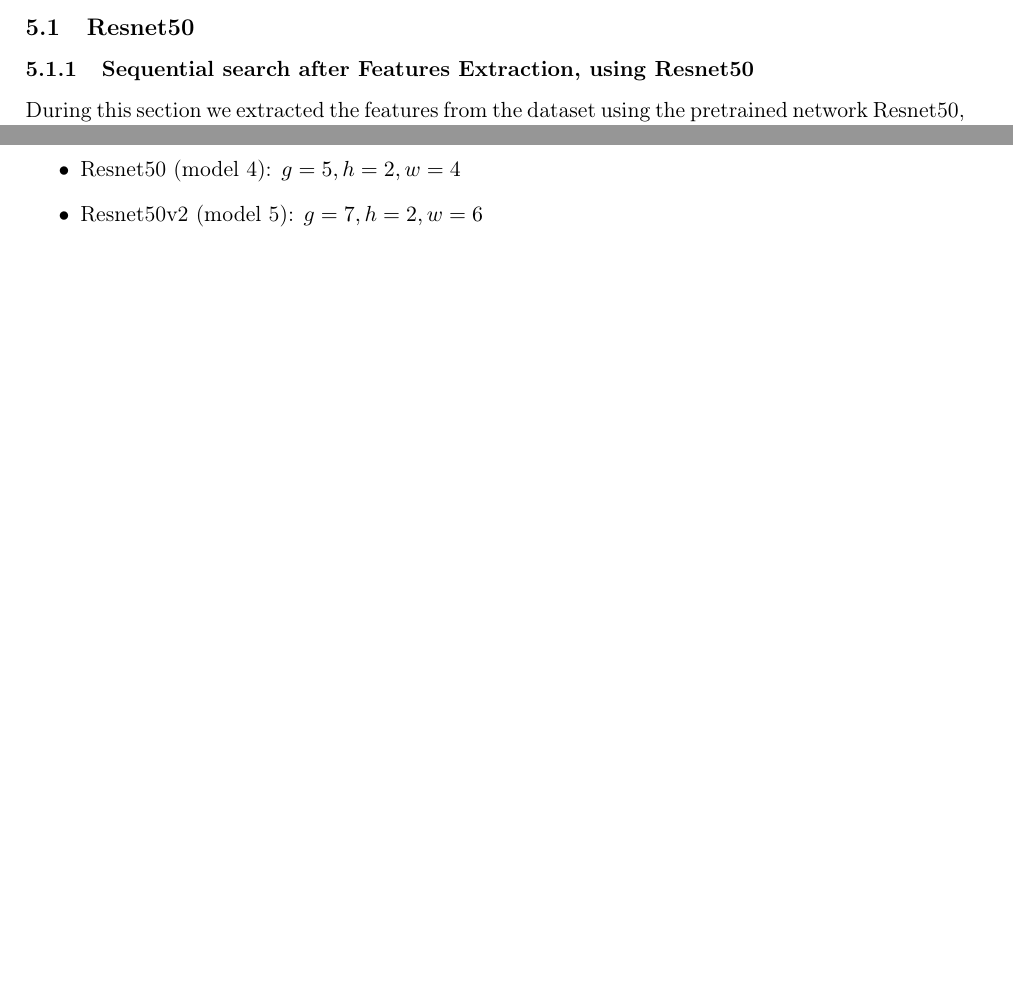
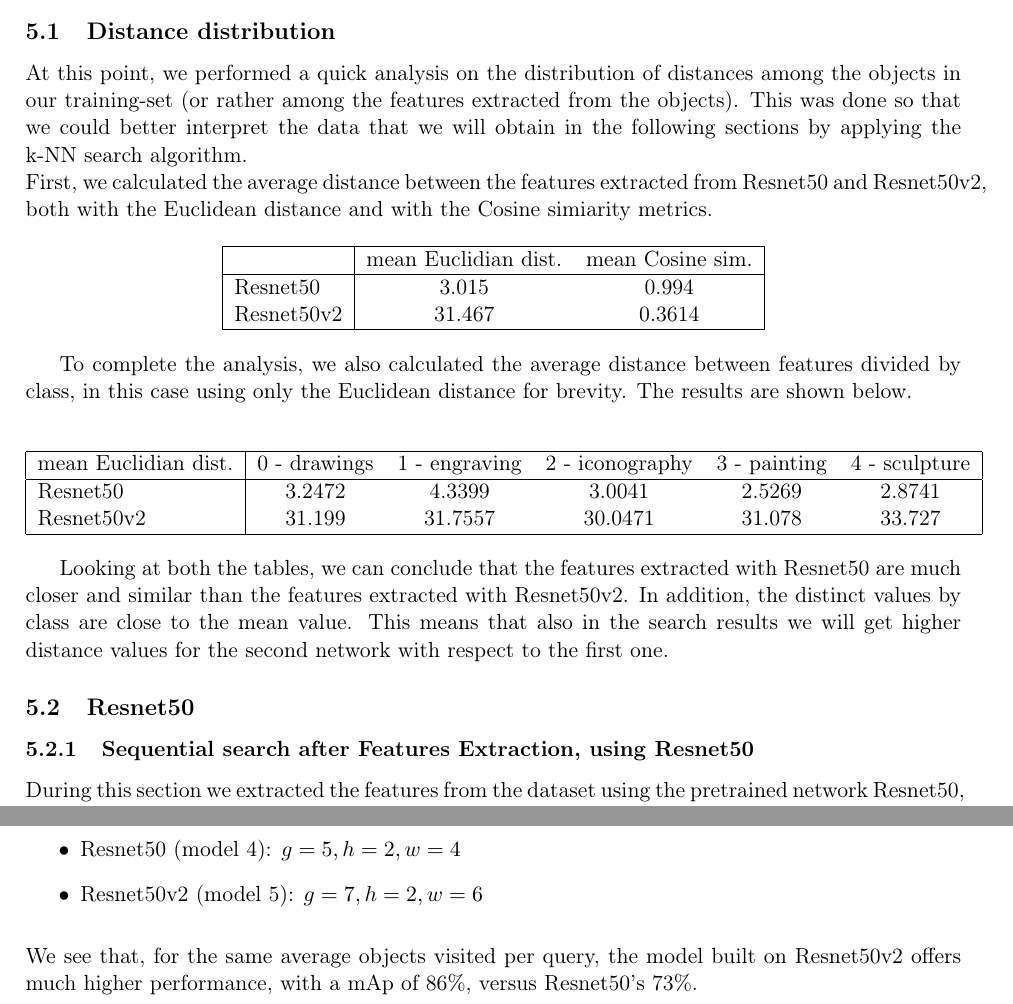
Before and after one commit to MarcoParola/Images_Search_Engine, a LaTeX document (doc.tex): two parts of pages 8 and 22 of 24 before the commit and two parts of pages 6 and 20 of 22 after it, joined at a grey line, cut at the place of the change, the shorter picture padded with empty space. Compiled offline with pdfLaTeX.

Commit message:
add distance distribution

```diff
--- a/doc.tex
+++ b/doc.tex
@@ -212,6 +212,37 @@ training_features = extract_features(conv_base,
 np.save(FILE_TRAINING_FEATURES, training_features)
 
 \end{verbatim}
+
+
+\subsection{Distance distribution}
+At this point, we performed a quick analysis on the distribution of distances among the objects in our training-set (or rather among the features extracted from the objects). This was done so that we could better interpret the data that we will obtain in the following sections by applying the k-NN search algorithm. \\
+First, we calculated the average distance between the features extracted from Resnet50 and Resnet50v2, both with the Euclidean distance and with the Cosine simiarity metrics.
+
+\begin{center}
+\begin{tabular}{|l|cc|}
+\hline
+ &  mean Euclidian dist. & mean Cosine sim. \\
+\hline
+Resnet50   & 3.015  & 0.994  \\
+Resnet50v2 & 31.467 & 0.3614 \\
+\hline
+\end{tabular}
+\end{center}
+
+To complete the analysis, we also calculated the average distance between features divided by class, in this case using only the Euclidean distance for brevity. The results are shown below.
+
+\begin{center}
+\begin{tabular}{|l|ccccc|}
+\hline
+mean Euclidian dist. & 0 - drawings & 1 - engraving & 2 - iconography & 3 - painting & 4 - sculpture \\
+\hline
+Resnet50   & 3.2472 & 4.3399  & 3.0041  & 2.5269 & 2.8741  \\
+Resnet50v2 & 31.199 & 31.7557 & 30.0471 & 31.078 & 33.727  \\
+\hline
+\end{tabular}
+\end{center}
+
+Looking at both the tables, we can conclude that the features extracted with Resnet50 are much closer and similar than the features extracted with Resnet50v2. In addition, the distinct values by class are close to the mean value. This means that also in the search results we will get higher distance values for the second network with respect to the first one.
 
 
 
@@ -960,8 +984,9 @@ The data included are both from the sequential search and the LSH index search.
 \item Resnet50 (model 4): $g=5, h=2, w=4$
 \item Resnet50v2 (model 5): $g=7, h=2, w=6$
 \end{itemize}
-
-\begin{figure}[h]
+\vspace{3mm}
+We see that, for the same average objects visited per query, the model built on Resnet50v2 offers much higher performance, with a mAp of 86\%, versus Resnet50's 73\%.
+\begin{figure}[H]
 \centering
 	\begin{minipage}[c]{.45\textwidth}
 		\centering\setlength{\captionmargin}{0pt}%
```
Also changed, not shown: doc.pdf, doc.tex (51 more changed lines), 4 other files.
